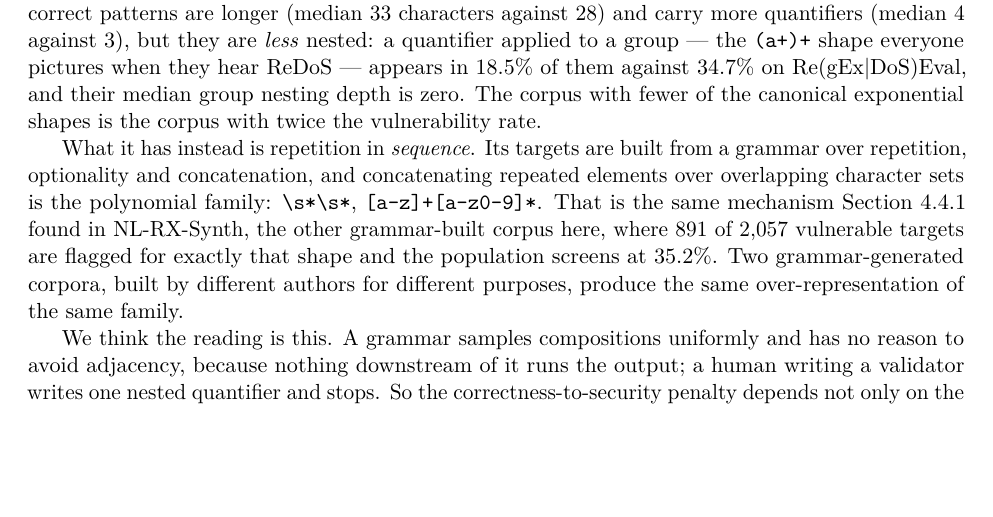
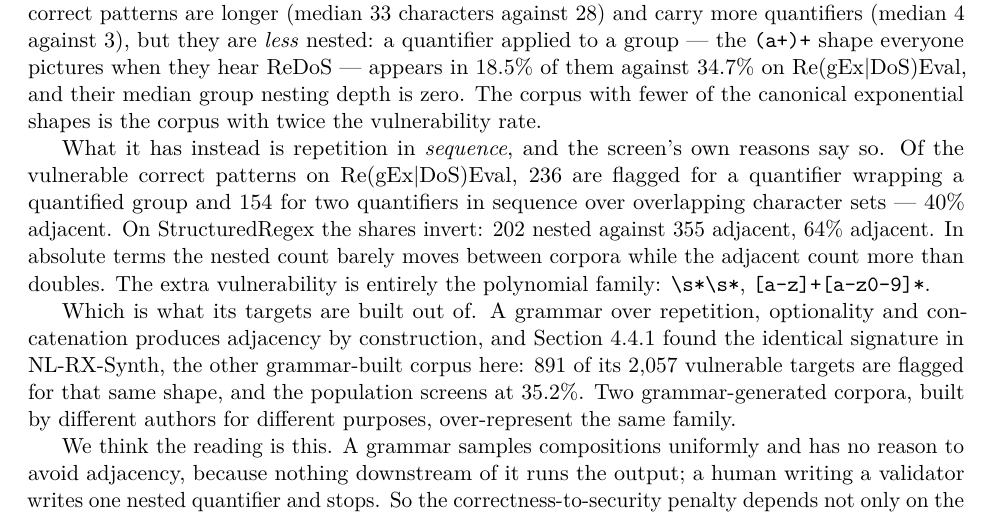
Before and after one commit to foothills-labs/regexeval-2026, a LaTeX paper (paper/main.tex, which reads paper/gen_numbers.tex): part of page 18 of 29 before the commit and part of page 18 of 30 after it, cut so that both start at the same text, the shorter picture padded with empty space. Compiled offline with pdfLaTeX.

Commit message:
Verify the grammar mechanism instead of inferring it
The replication section asserted that StructuredRegex's extra
vulnerability comes from repetition in sequence rather than from nesting.
That was an inference from the nesting statistics, not a measurement.
complexity_compare.py now reads the screen's own reasons, and the
inference holds with the shares inverting: 236 nested against 154
adjacent on Re(gEx|DoS)Eval, 202 nested against 355 adjacent on
StructuredRegex. The nested count barely moves between corpora while the
adjacent count more than doubles, so the extra vulnerability is entirely
the polynomial family -- the same signature NL-RX-Synth carries.

The run also reproduces 7.4% and 16.5% from an independent code path.

Co-Authored-By: Claude Opus 5 <noreply@anthropic.com>
Claude-Session: https://claude.ai/code/session_011yxMs1B5njhzJkSHXhbbhP

```diff
--- a/paper/gen_numbers.tex
+++ b/paper/gen_numbers.tex
@@ -20,9 +20,15 @@
 \newcommand{\proddropped}{26{,}900}
 \newcommand{\proddroppedpct}{5.0}
 \newcommand{\prodpool}{537{,}804}
+\newcommand{\readjacent}{154}
+\newcommand{\readjacentpct}{40}
 \newcommand{\recallrange}{\textbf{??}}
 \newcommand{\recovered}{17{,}151}
 \newcommand{\recoveredpct}{64}
+\newcommand{\relen}{28}
+\newcommand{\renested}{236}
+\newcommand{\reqgrouppct}{34.7}
+\newcommand{\requant}{3}
 \newcommand{\robboth}{8.2}
 \newcommand{\robbt}{8.3}
 \newcommand{\robnorm}{9.1}
@@ -31,6 +37,12 @@
 \newcommand{\sodropped}{56{,}572}
 \newcommand{\sodroppedpct}{11.4}
 \newcommand{\sopool}{495{,}135}
+\newcommand{\sradjacent}{355}
+\newcommand{\sradjacentpct}{64}
+\newcommand{\srlen}{33}
+\newcommand{\srnested}{202}
+\newcommand{\srqgrouppct}{18.5}
+\newcommand{\srquant}{4}
 \newcommand{\srvulngivencorrect}{16.5}
 \newcommand{\topunrecovered}{malformed or truncated by extraction}
 \newcommand{\topunrecoveredn}{4{,}588}
--- a/paper/main.tex
+++ b/paper/main.tex
@@ -1091,23 +1091,32 @@ twenty points of $\pass{}@1$.
 \paragraph{Which shape, and why a grammar produces it.} The structure of the
 correct patterns says where the extra vulnerability comes from, and it is not
 where one would guess. StructuredRegex's correct patterns are longer (median
-33 characters against 28) and carry more quantifiers (median 4 against 3), but
-they are \emph{less} nested: a quantifier applied to a group --- the
-\texttt{(a+)+} shape everyone pictures when they hear ReDoS --- appears in
-18.5\% of them against 34.7\% on Re(gEx$|$DoS)Eval, and their median group
-nesting depth is zero. The corpus with fewer of the canonical exponential
-shapes is the corpus with twice the vulnerability rate.
-
-What it has instead is repetition in \emph{sequence}. Its targets are built
-from a grammar over repetition, optionality and concatenation, and
-concatenating repeated elements over overlapping character sets is the
-polynomial family: \texttt{\textbackslash s*\textbackslash s*},
-\texttt{[a-z]+[a-z0-9]*}. That is the same mechanism \cref{sec:crosscorpus}
-found in NL-RX-Synth, the other grammar-built corpus here, where 891 of 2{,}057
-vulnerable targets are flagged for exactly that shape and the population
-screens at 35.2\%. Two grammar-generated corpora, built by different authors
-for different purposes, produce the same over-representation of the same
-family.
+\srlen{} characters against \relen{}) and carry more quantifiers (median
+\srquant{} against \requant{}), but they are \emph{less} nested: a quantifier
+applied to a group --- the \texttt{(a+)+} shape everyone pictures when they
+hear ReDoS --- appears in \srqgrouppct{}\% of them against \reqgrouppct{}\% on
+Re(gEx$|$DoS)Eval, and their median group nesting depth is zero. The corpus
+with fewer of the canonical exponential shapes is the corpus with twice the
+vulnerability rate.
+
+What it has instead is repetition in \emph{sequence}, and the screen's own
+reasons say so. Of the vulnerable correct patterns on Re(gEx$|$DoS)Eval,
+\renested{} are flagged for a quantifier wrapping a quantified group and
+\readjacent{} for two quantifiers in sequence over overlapping character sets
+--- \readjacentpct{}\% adjacent. On StructuredRegex the shares invert:
+\srnested{} nested against \sradjacent{} adjacent, \sradjacentpct{}\%
+adjacent. In absolute terms the nested count barely moves between corpora
+while the adjacent count more than doubles. The extra vulnerability is
+entirely the polynomial family: \texttt{\textbackslash s*\textbackslash s*},
+\texttt{[a-z]+[a-z0-9]*}.
+
+Which is what its targets are built out of. A grammar over repetition,
+optionality and concatenation produces adjacency by construction, and
+\cref{sec:crosscorpus} found the identical signature in NL-RX-Synth, the
+other grammar-built corpus here: 891 of its 2{,}057 vulnerable targets are
+flagged for that same shape, and the population screens at 35.2\%. Two
+grammar-generated corpora, built by different authors for different purposes,
+over-represent the same family.
 
 We think the reading is this. A grammar samples compositions uniformly and has
 no reason to avoid adjacency, because nothing downstream of it runs the
```
Also changed, not shown: paper/main.pdf, 2 other files.
